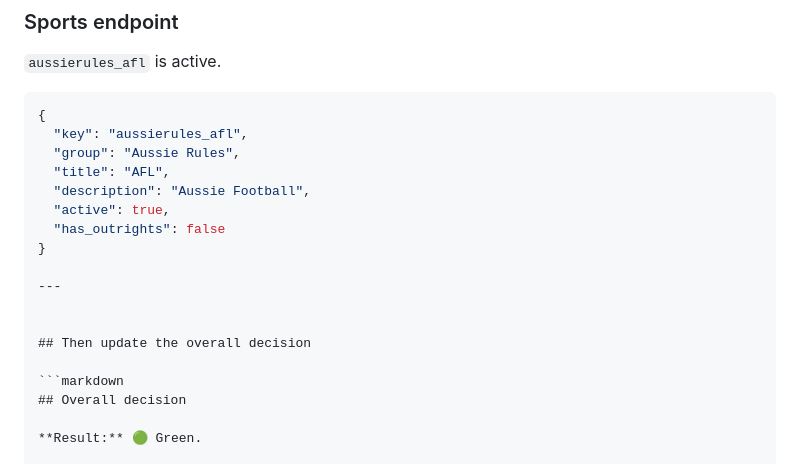
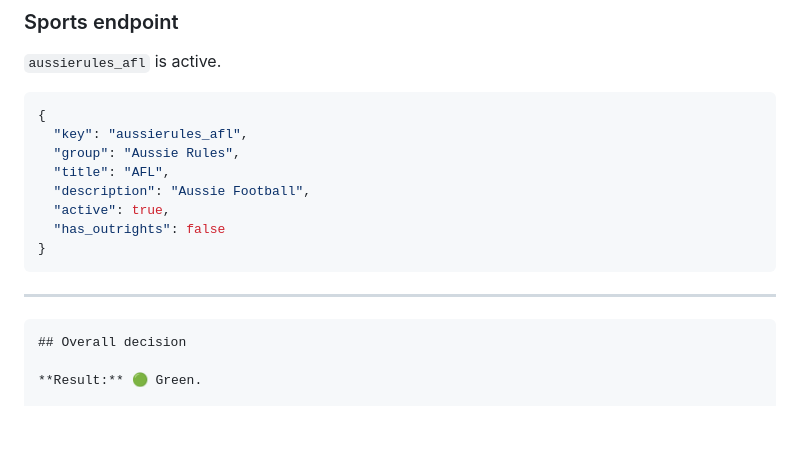
Before and after one commit to dazzopardi09/goalscout, a Markdown page: AFL-PREFLIGHT-RESULTS.md, the part around the change. Rendered like a GitHub page; blank space fills up the shorter version.

Commit message:
Record AFL pre-flight results

````diff
--- a/AFL-PREFLIGHT-RESULTS.md
+++ b/AFL-PREFLIGHT-RESULTS.md
@@ -188,11 +188,9 @@ fitzRoy can still be used for fixtures, results, player stats, team stats, and l
   "active": true,
   "has_outrights": false
 }
+```
 
 ---
-
-
-## Then update the overall decision
 
 ```markdown
 ## Overall decision
````
